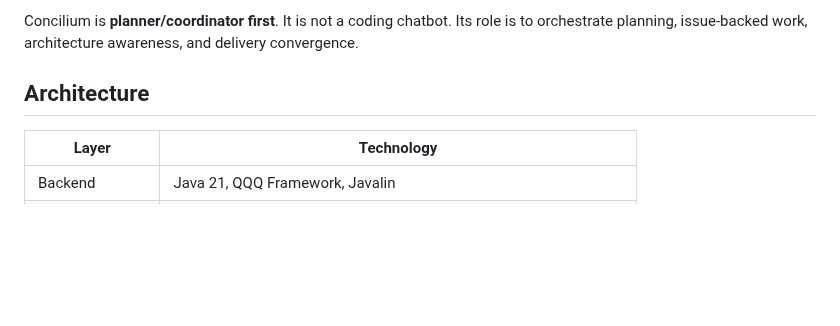
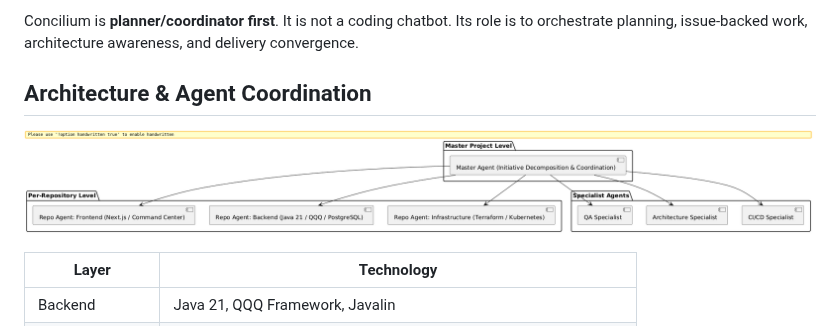
Before and after one commit to KofTwentyTwo/Concilium, a Markdown page: README.md, the part around the change. GitHub-like rendering; pictures changed too: docs/architecture.png (added); blank space fills up the shorter version.

Commit message:
docs: add PlantUML PNG architecture diagram image

```diff
--- a/README.md
+++ b/README.md
@@ -13,7 +13,9 @@ Concilium coordinates planning, issue-backed work, architecture awareness, and d
 
 Concilium is **planner/coordinator first**. It is not a coding chatbot. Its role is to orchestrate planning, issue-backed work, architecture awareness, and delivery convergence.
 
-## Architecture
+## Architecture & Agent Coordination
+
+![Concilium Master-Agent Architecture & Topology](docs/architecture.png)
 
 | Layer | Technology |
 |---|---|
```
